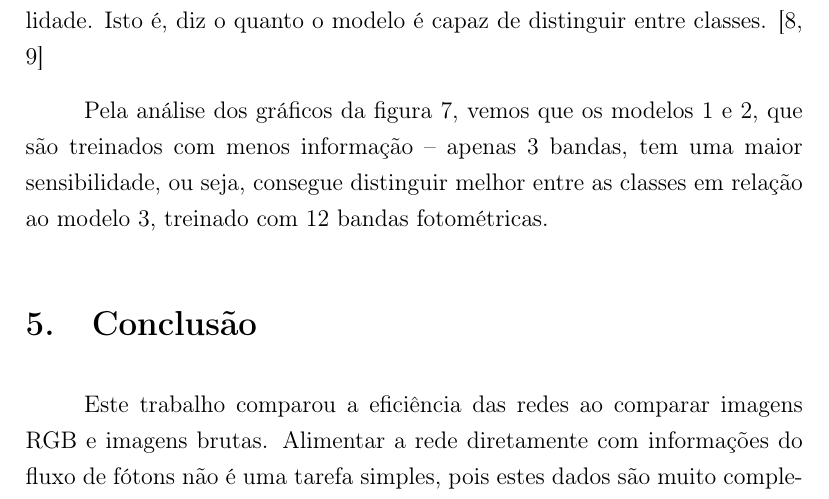
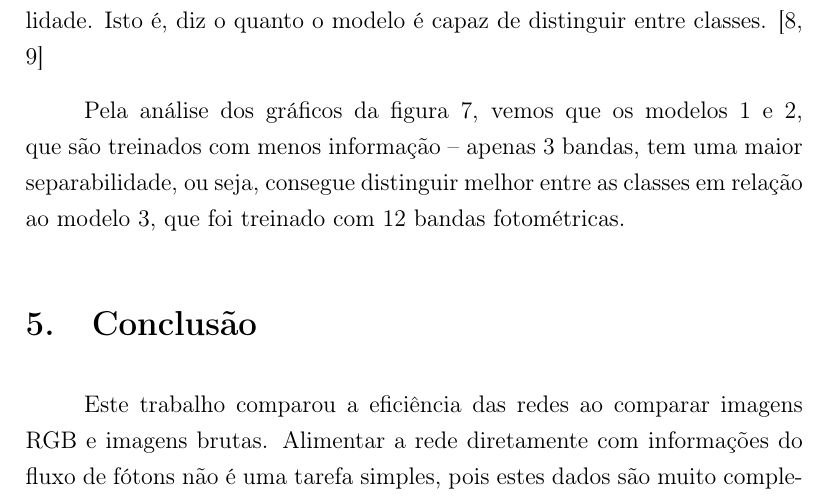
Before and after one commit to nmcardoso/report-iag-2020, a LaTeX document (main.tex, which reads sections/results.tex): part of page 12 of 15, cut so that both start at the same text. Compiled offline with pdfLaTeX.

Commit message:
fix typo

```diff
--- a/sections/results.tex
+++ b/sections/results.tex
@@ -24,7 +24,7 @@ Uma das formas de inspecionar o aprendizado de uma rede neural artificial é pel
 
 Outra forma é pela curva ROC (\emph{Receiver Operating Characteristic}), como nas figuras \ref{fig:mod1_roc}, \ref{fig:mod2_roc} e \ref{fig:mod3_roc}. Ela é uma medição de desempenho para problemas de classificação em várias configurações de limites. ROC é uma curva de probabilidade e AUC (\emph{Area Under Curve}) representa o grau de separabilidade. Isto é, diz o quanto o modelo é capaz de distinguir entre classes. \cite{Fawcett2006,Hanley1982}
 
-Pela análise dos gráficos da figura \ref{fig:graficos}, vemos que os modelos 1 e 2, que são treinados com menos informação -- apenas 3 bandas, tem uma maior sensibilidade, ou seja, consegue distinguir melhor entre as classes em relação ao modelo 3, treinado com 12 bandas fotométricas.
+Pela análise dos gráficos da figura \ref{fig:graficos}, vemos que os modelos 1 e 2, que são treinados com menos informação -- apenas 3 bandas, tem uma maior separabilidade, ou seja, consegue distinguir melhor entre as classes em relação ao modelo 3, que foi treinado com 12 bandas fotométricas.
 
 % Pela figura \ref{fig:conv_train}, é visto que o \emph{overfiting} começa na oitava época de treinamento. A partir daí, a curva de perda do conjunto de validação começa a divergir da curva de perda do conjunto de treinamento.
 
```
